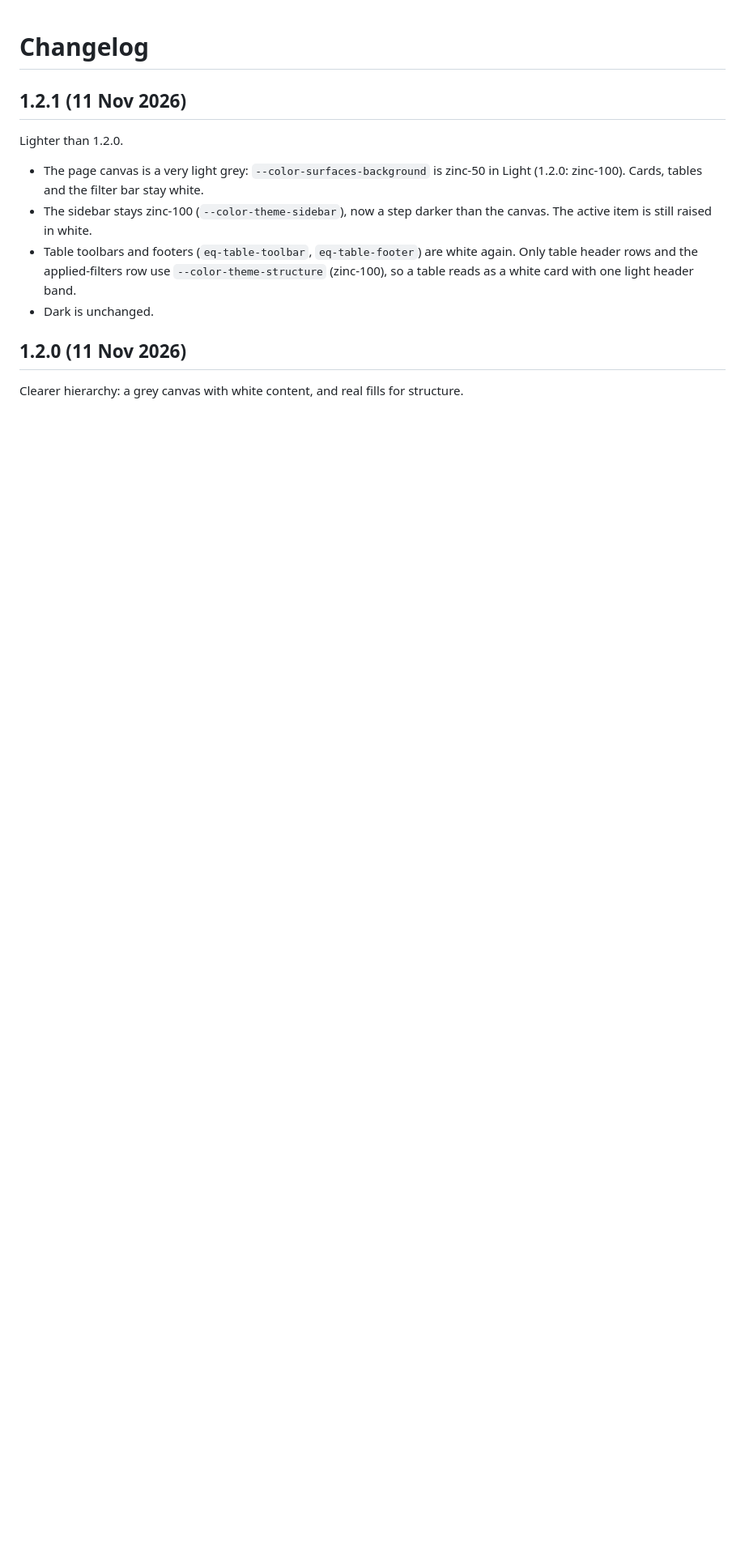
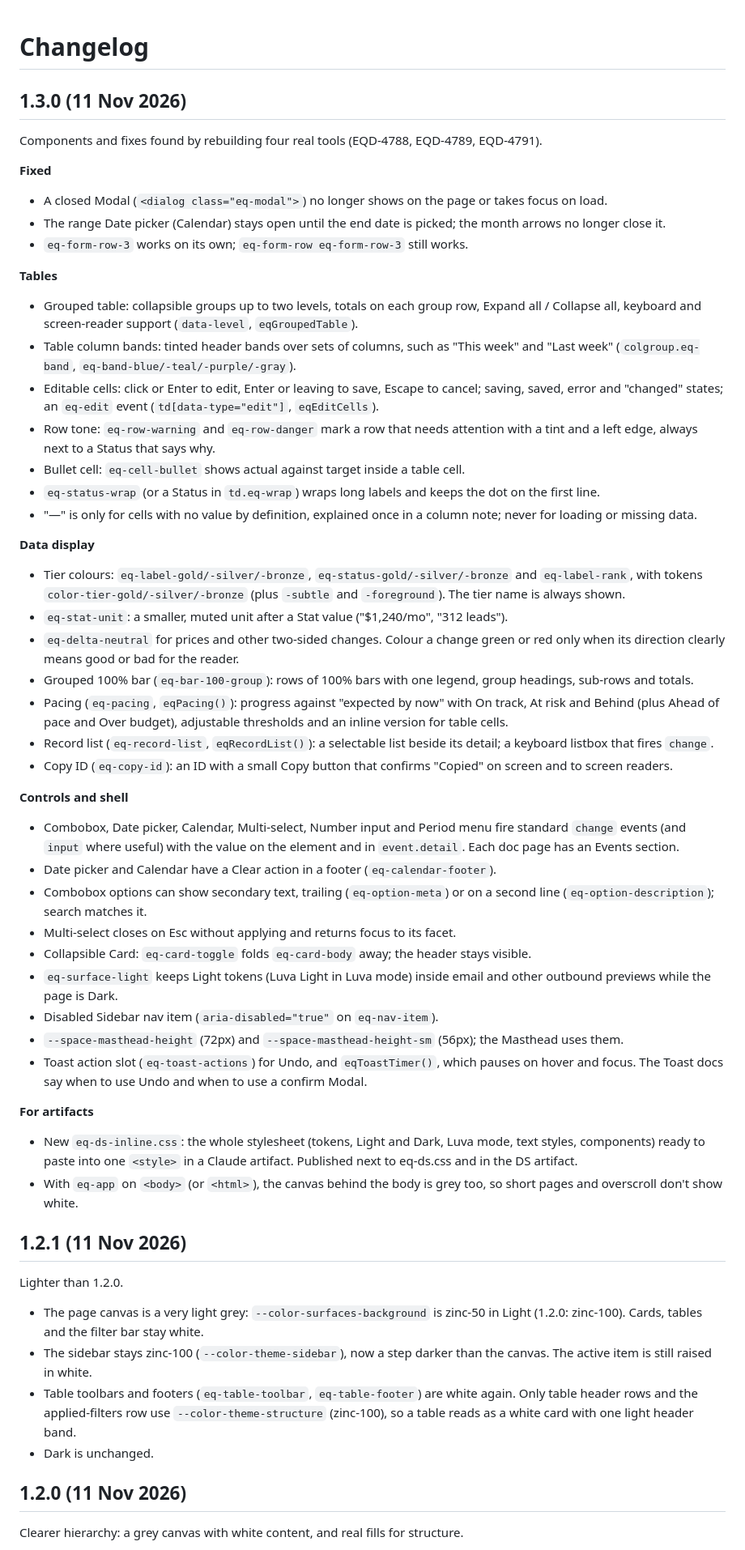
Before and after one commit to sarahbrad/eq-ds, a Markdown page: CHANGELOG.md, the part around the change. Shown at 81% size. Drawn GitHub-style; blank space fills up the shorter version.

Commit message:
eq-ds 1.3.0: update CHANGELOG.md

```diff
--- a/CHANGELOG.md
+++ b/CHANGELOG.md
@@ -1,4 +1,46 @@
 # Changelog
+
+## 1.3.0 (11 Nov 2026)
+
+Components and fixes found by rebuilding four real tools (EQD-4788, EQD-4789, EQD-4791).
+
+**Fixed**
+- A closed Modal (`<dialog class="eq-modal">`) no longer shows on the page or takes focus on load.
+- The range Date picker (Calendar) stays open until the end date is picked; the month arrows no longer close it.
+- `eq-form-row-3` works on its own; `eq-form-row eq-form-row-3` still works.
+
+**Tables**
+- Grouped table: collapsible groups up to two levels, totals on each group row, Expand all / Collapse all, keyboard and screen-reader support (`data-level`, `eqGroupedTable`).
+- Table column bands: tinted header bands over sets of columns, such as "This week" and "Last week" (`colgroup.eq-band`, `eq-band-blue/-teal/-purple/-gray`).
+- Editable cells: click or Enter to edit, Enter or leaving to save, Escape to cancel; saving, saved, error and "changed" states; an `eq-edit` event (`td[data-type="edit"]`, `eqEditCells`).
+- Row tone: `eq-row-warning` and `eq-row-danger` mark a row that needs attention with a tint and a left edge, always next to a Status that says why.
+- Bullet cell: `eq-cell-bullet` shows actual against target inside a table cell.
+- `eq-status-wrap` (or a Status in `td.eq-wrap`) wraps long labels and keeps the dot on the first line.
+- "—" is only for cells with no value by definition, explained once in a column note; never for loading or missing data.
+
+**Data display**
+- Tier colours: `eq-label-gold/-silver/-bronze`, `eq-status-gold/-silver/-bronze` and `eq-label-rank`, with tokens `color-tier-gold/-silver/-bronze` (plus `-subtle` and `-foreground`). The tier name is always shown.
+- `eq-stat-unit`: a smaller, muted unit after a Stat value ("$1,240/mo", "312 leads").
+- `eq-delta-neutral` for prices and other two-sided changes. Colour a change green or red only when its direction clearly means good or bad for the reader.
+- Grouped 100% bar (`eq-bar-100-group`): rows of 100% bars with one legend, group headings, sub-rows and totals.
+- Pacing (`eq-pacing`, `eqPacing()`): progress against "expected by now" with On track, At risk and Behind (plus Ahead of pace and Over budget), adjustable thresholds and an inline version for table cells.
+- Record list (`eq-record-list`, `eqRecordList()`): a selectable list beside its detail; a keyboard listbox that fires `change`.
+- Copy ID (`eq-copy-id`): an ID with a small Copy button that confirms "Copied" on screen and to screen readers.
+
+**Controls and shell**
+- Combobox, Date picker, Calendar, Multi-select, Number input and Period menu fire standard `change` events (and `input` where useful) with the value on the element and in `event.detail`. Each doc page has an Events section.
+- Date picker and Calendar have a Clear action in a footer (`eq-calendar-footer`).
+- Combobox options can show secondary text, trailing (`eq-option-meta`) or on a second line (`eq-option-description`); search matches it.
+- Multi-select closes on Esc without applying and returns focus to its facet.
+- Collapsible Card: `eq-card-toggle` folds `eq-card-body` away; the header stays visible.
+- `eq-surface-light` keeps Light tokens (Luva Light in Luva mode) inside email and other outbound previews while the page is Dark.
+- Disabled Sidebar nav item (`aria-disabled="true"` on `eq-nav-item`).
+- `--space-masthead-height` (72px) and `--space-masthead-height-sm` (56px); the Masthead uses them.
+- Toast action slot (`eq-toast-actions`) for Undo, and `eqToastTimer()`, which pauses on hover and focus. The Toast docs say when to use Undo and when to use a confirm Modal.
+
+**For artifacts**
+- New `eq-ds-inline.css`: the whole stylesheet (tokens, Light and Dark, Luva mode, text styles, components) ready to paste into one `<style>` in a Claude artifact. Published next to eq-ds.css and in the DS artifact.
+- With `eq-app` on `<body>` (or `<html>`), the canvas behind the body is grey too, so short pages and overscroll don't show white.
 
 ## 1.2.1 (11 Nov 2026)
 
```
